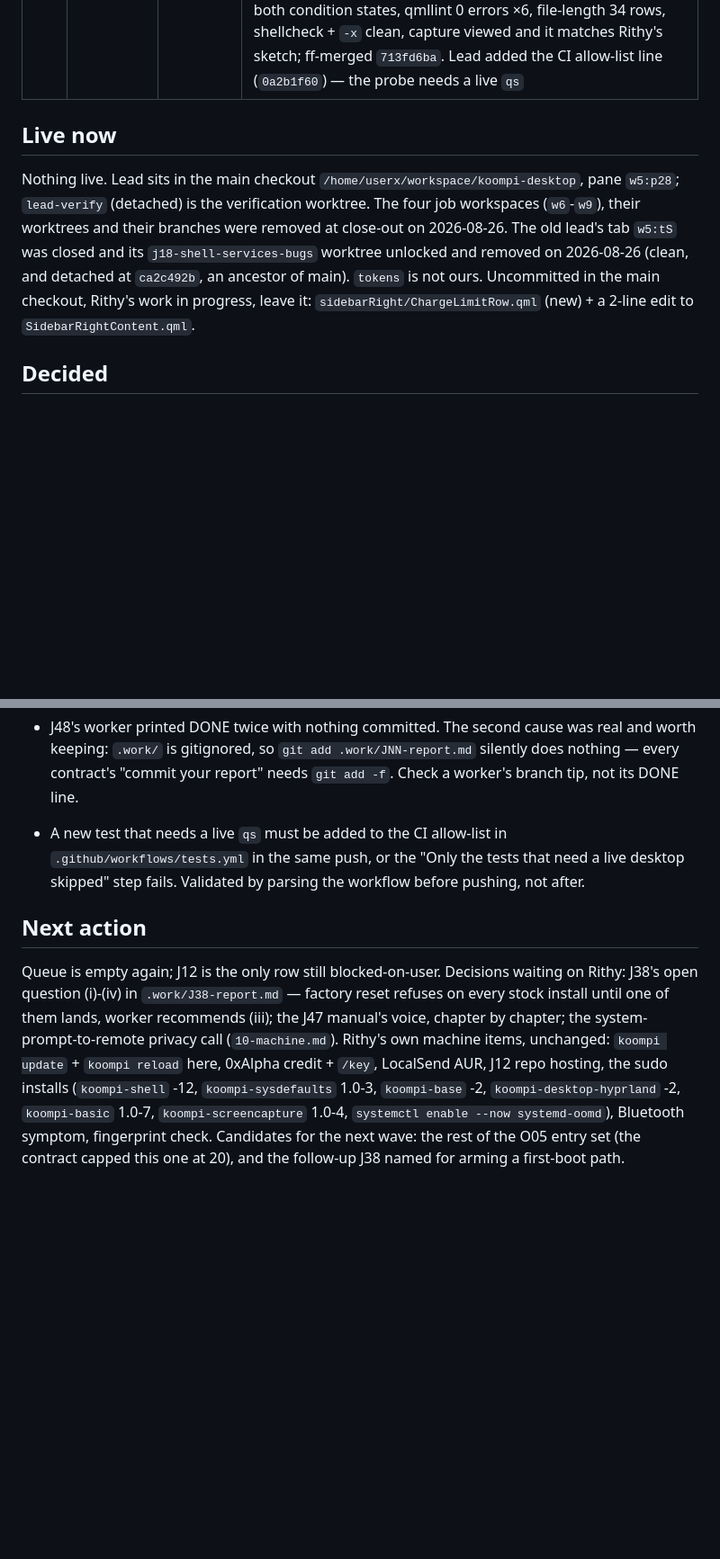
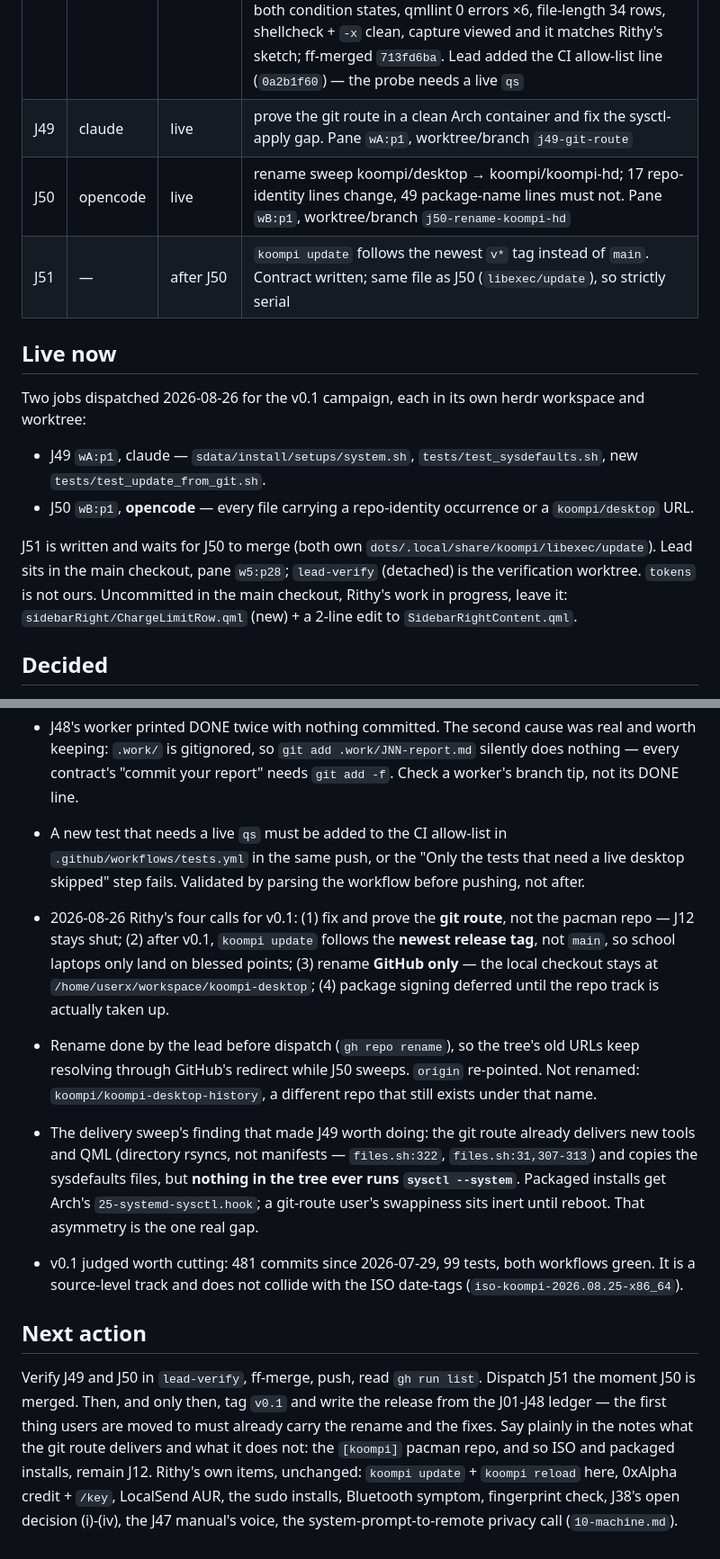
Before and after one commit to koompi/desktop, a Markdown page: .work/LEAD.md, 2 parts joined by grey strips. Shown at 90% size. Drawn GitHub-style; blank space fills up the shorter version.

Commit message:
work: LEAD.md — v0.1 campaign, J49/J50 dispatched, repo renamed to koompi-hd
Claude-Session: https://claude.ai/code/session_014WHDfinX4UVUgyA6R31VbC

```diff
--- a/.work/LEAD.md
+++ b/.work/LEAD.md
@@ -63,15 +71,21 @@ Gate that ends the campaign: every file in AUDIT.md rows D1-D8 under cap or shru
 | J46 | opencode | verified | ten keys, each with its reason in the file; `/usr/lib/sysctl.d/90-koompi.conf` so `/etc` still overrides. Test grew three checks: every key is one this kernel knows (read-only `sysctl -n`), every key has a comment above it, and the file is in the built package. Lead: test ok, shellcheck + `-x` clean, file-length 34 rows, `procps-ng` is required by `base` so `sysctl` exists in the CI container; ff-merged, pkgrel 1.0-3 (lead) |
 | J47 | claude | verified | 11 chapters, 752 lines, ch.01 "Coming from Mac or Windows"; `tests/test_manual_references.sh` resolves 84 keybinds (130 literal chords + 38 loop-generated), 11 `koompi` subcommands and every `koompi-*` name against the tree, and caps chapter count and length. Lead: test ok, shellcheck + `-x` clean, README pointer is one line, spot-checked two semantic claims the test cannot (dock defaults off — `Config.qml:476`; `Super+Alt+Space` floats — `keybinds.lua:261`); ff-merged. **Draft: the voice is Rithy's to approve** |
 | J48 | claude | verified | 17 leaves in `services/commandTree/Entries.qml` behind `CommandTree.qml`; `LauncherSearch.qml` still exactly 508 (4 lines changed), `SearchItem.qml` carries the heading and the state column. Groups as headings in the action scope's empty query, flat rows with a `· Group` label otherwise. Lead: probe green in both condition states, qmllint 0 errors ×6, file-length 34 rows, shellcheck + `-x` clean, capture viewed and it matches Rithy's sketch; ff-merged `713fd6ba`. Lead added the CI allow-list line (`0a2b1f60`) — the probe needs a live `qs` |
+| J49 | claude | live | prove the git route in a clean Arch container and fix the sysctl-apply gap. Pane `wA:p1`, worktree/branch `j49-git-route` |
+| J50 | opencode | live | rename sweep koompi/desktop → koompi/koompi-hd; 17 repo-identity lines change, 49 package-name lines must not. Pane `wB:p1`, worktree/branch `j50-rename-koompi-hd` |
+| J51 | — | after J50 | `koompi update` follows the newest `v*` tag instead of `main`. Contract written; same file as J50 (`libexec/update`), so strictly serial |
 
 ## Live now
 
-Nothing live. Lead sits in the main checkout `/home/userx/workspace/koompi-desktop`, pane `w5:p28`;
-`lead-verify` (detached) is the verification worktree. The four job workspaces (`w6`-`w9`), their
-worktrees and their branches were removed at close-out on 2026-08-26.
-The old lead's tab `w5:tS` was closed and its `j18-shell-services-bugs` worktree unlocked and
-removed on 2026-08-26 (clean, and detached at `ca2c492b`, an ancestor of main). `tokens` is not ours. Uncommitted in the main checkout, Rithy's work
-in progress, leave it: `sidebarRight/ChargeLimitRow.qml` (new) + a 2-line edit to `SidebarRightContent.qml`.
+Two jobs dispatched 2026-08-26 for the v0.1 campaign, each in its own herdr workspace and worktree:
+
+- J49 `wA:p1`, claude — `sdata/install/setups/system.sh`, `tests/test_sysdefaults.sh`, new `tests/test_update_from_git.sh`.
+- J50 `wB:p1`, **opencode** — every file carrying a repo-identity occurrence or a `koompi/desktop` URL.
+
+J51 is written and waits for J50 to merge (both own `dots/.local/share/koompi/libexec/update`).
+Lead sits in the main checkout, pane `w5:p28`; `lead-verify` (detached) is the verification worktree.
+`tokens` is not ours. Uncommitted in the main checkout, Rithy's work in progress, leave it:
+`sidebarRight/ChargeLimitRow.qml` (new) + a 2-line edit to `SidebarRightContent.qml`.
 
 ## Decided
 
@@ -158,9 +172,13 @@ in progress, leave it: `sidebarRight/ChargeLimitRow.qml` (new) + a 2-line edit t
 - J48's worker printed DONE twice with nothing committed. The second cause was real and worth keeping: `.work/` is gitignored, so `git add .work/JNN-report.md` silently does nothing — every contract's "commit your report" needs `git add -f`. Check a worker's branch tip, not its DONE line.
 - A new test that needs a live `qs` must be added to the CI allow-list in `.github/workflows/tests.yml` in the same push, or the "Only the tests that need a live desktop skipped" step fails. Validated by parsing the workflow before pushing, not after.
 
+- 2026-08-26 Rithy's four calls for v0.1: (1) fix and prove the **git route**, not the pacman repo — J12 stays shut; (2) after v0.1, `koompi update` follows the **newest release tag**, not `main`, so school laptops only land on blessed points; (3) rename **GitHub only** — the local checkout stays at `/home/userx/workspace/koompi-desktop`; (4) package signing deferred until the repo track is actually taken up.
+- Rename done by the lead before dispatch (`gh repo rename`), so the tree's old URLs keep resolving through GitHub's redirect while J50 sweeps. `origin` re-pointed. Not renamed: `koompi/koompi-desktop-history`, a different repo that still exists under that name.
+- The delivery sweep's finding that made J49 worth doing: the git route already delivers new tools and QML (directory rsyncs, not manifests — `files.sh:322`, `files.sh:31,307-313`) and copies the sysdefaults files, but **nothing in the tree ever runs `sysctl --system`**. Packaged installs get Arch's `25-systemd-sysctl.hook`; a git-route user's swappiness sits inert until reboot. That asymmetry is the one real gap.
+- v0.1 judged worth cutting: 481 commits since 2026-07-29, 99 tests, both workflows green. It is a source-level track and does not collide with the ISO date-tags (`iso-koompi-2026.08.25-x86_64`).
+
 ## Next action
 
-Queue is empty again; J12 is the only row still blocked-on-user.
-Decisions waiting on Rithy: J38's open question (i)-(iv) in `.work/J38-report.md` — factory reset refuses on every stock install until one of them lands, worker recommends (iii); the J47 manual's voice, chapter by chapter; the system-prompt-to-remote privacy call (`10-machine.md`).
-Rithy's own machine items, unchanged: `koompi update` + `koompi reload` here, 0xAlpha credit + `/key`, LocalSend AUR, J12 repo hosting, the sudo installs (`koompi-shell` -12, `koompi-sysdefaults` 1.0-3, `koompi-base` -2, `koompi-desktop-hyprland` -2, `koompi-basic` 1.0-7, `koompi-screencapture` 1.0-4, `systemctl enable --now systemd-oomd`), Bluetooth symptom, fingerprint check.
-Candidates for the next wave: the rest of the O05 entry set (the contract capped this one at 20), and the follow-up J38 named for arming a first-boot path.
+Verify J49 and J50 in `lead-verify`, ff-merge, push, read `gh run list`. Dispatch J51 the moment J50 is merged.
+Then, and only then, tag `v0.1` and write the release from the J01-J48 ledger — the first thing users are moved to must already carry the rename and the fixes. Say plainly in the notes what the git route delivers and what it does not: the `[koompi]` pacman repo, and so ISO and packaged installs, remain J12.
+Rithy's own items, unchanged: `koompi update` + `koompi reload` here, 0xAlpha credit + `/key`, LocalSend AUR, the sudo installs, Bluetooth symptom, fingerprint check, J38's open decision (i)-(iv), the J47 manual's voice, the system-prompt-to-remote privacy call (`10-machine.md`).
```
Also changed, not shown: other parts of .work/LEAD.md (+8 -0 lines).
